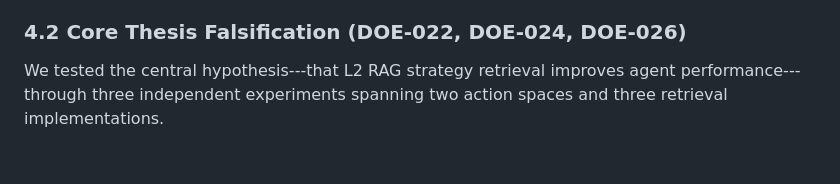
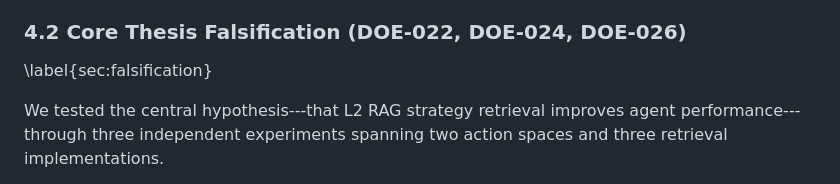
Before and after one commit to baekenough/clau-doom, a Markdown page: research/paper/PAPER_DRAFT.md, the part around the change. Rendered like a GitHub page; blank space fills up the shorter version.

Commit message:
fix(paper): add missing \label{sec:falsification} cross-reference
The paper referenced Section~\ref{sec:falsification} in two places but the
actual \label was missing from Section 4.2. This fixes the dangling reference.

Co-Authored-By: Claude Opus 4.6 <noreply@anthropic.com>

```diff
--- a/research/paper/PAPER_DRAFT.md
+++ b/research/paper/PAPER_DRAFT.md
@@ -205,6 +205,7 @@ We present results across four phases spanning 29 DOEs and 5,010 total episodes.
 - *Best-of-breed strategies.* \texttt{burst\_3} (3 attacks, 1 reposition) achieves the highest total kills (15.40; F-036). \texttt{adaptive\_kill} (state-dependent switching) achieves the highest kill rate (46.18 kr/min; F-032). Both form a two-member Pareto front; all other strategies are dominated (F-039, F-041).
 
 ### 4.2 Core Thesis Falsification (DOE-022, DOE-024, DOE-026)
+\label{sec:falsification}
 
 We tested the central hypothesis---that L2 RAG strategy retrieval improves agent performance---through three independent experiments spanning two action spaces and three retrieval implementations.
 
```
